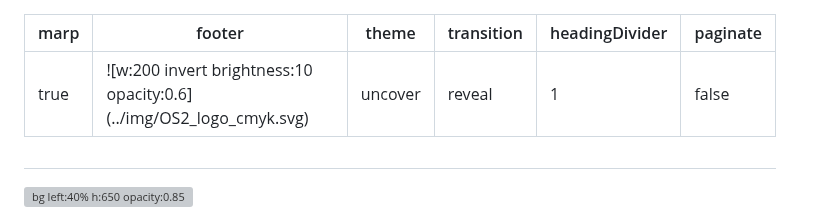
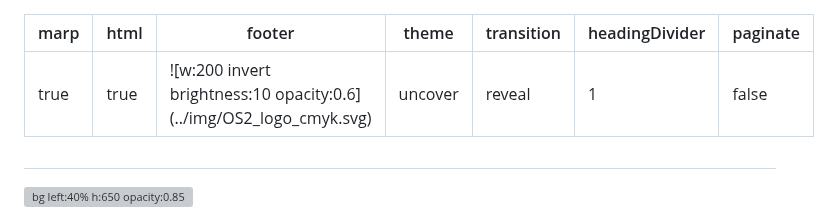
Before and after one commit to janhalen/os2-slides, a Markdown page: docs/FDA.md, the part around the change. GitHub-like rendering; grey boxes are pictures that could not be loaded.

Commit message:
bugfix: html issue

```diff
--- a/docs/FDA.md
+++ b/docs/FDA.md
@@ -1,5 +1,6 @@
 ---
 marp: true
+html: true
 footer: ![w:200 invert brightness:10 opacity:0.6](../img/OS2_logo_cmyk.svg)
 theme: uncover
 transition: reveal
```
